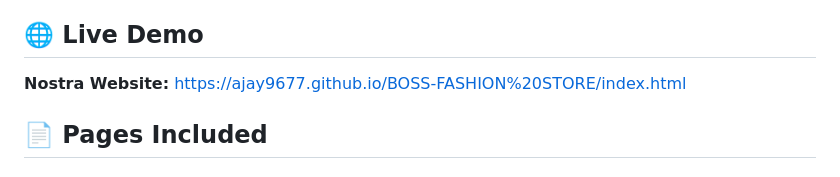
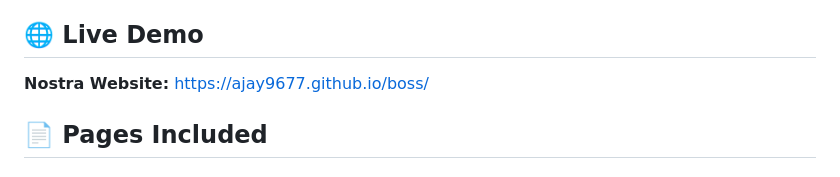
Before and after one commit to ajay9677/boss, a Markdown page: README.md, the part around the change. GitHub-like rendering.

```diff
--- a/README.md
+++ b/README.md
@@ -7,8 +7,7 @@
 ## 🌐 Live Demo
 
 **Nostra Website:**
-https://ajay9677.github.io/BOSS-FASHION%20STORE/index.html
-
+ https://ajay9677.github.io/boss/
 ## 📄 Pages Included
 
 ### 🏠 Home Page
```
